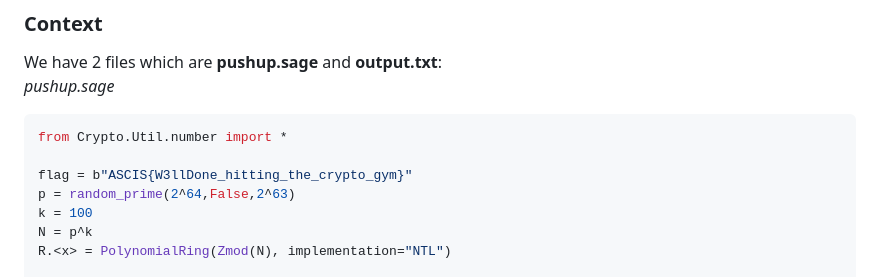
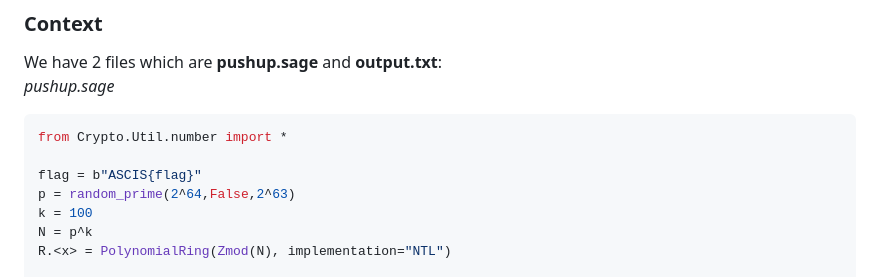
Before and after one commit to IU-Security-Club/CTF-WriteUp, a Markdown page: ASCIS 2023 - Qualifier/crypto/crypto_gym.md, the part around the change. Drawn GitHub-style.

````diff
--- a/ASCIS 2023 - Qualifier/crypto/crypto_gym.md
+++ b/ASCIS 2023 - Qualifier/crypto/crypto_gym.md
@@ -5,7 +5,7 @@ We have 2 files which are **pushup.sage** and **output.txt**:<br>
 ```py
 from Crypto.Util.number import *
 
-flag = b"ASCIS{W3llDone_hitting_the_crypto_gym}"
+flag = b"ASCIS{flag}"
 p = random_prime(2^64,False,2^63)
 k = 100
 N = p^k
````
